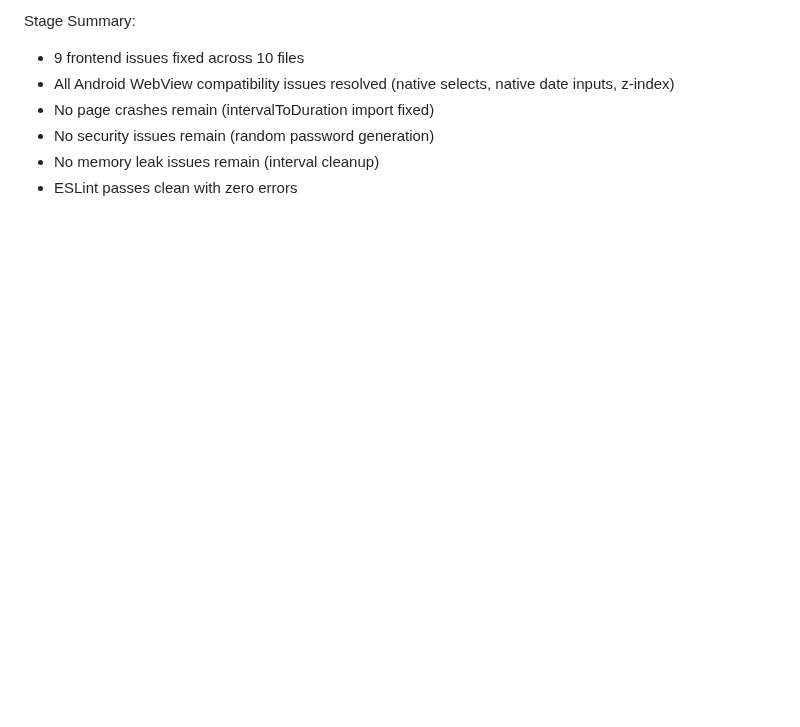
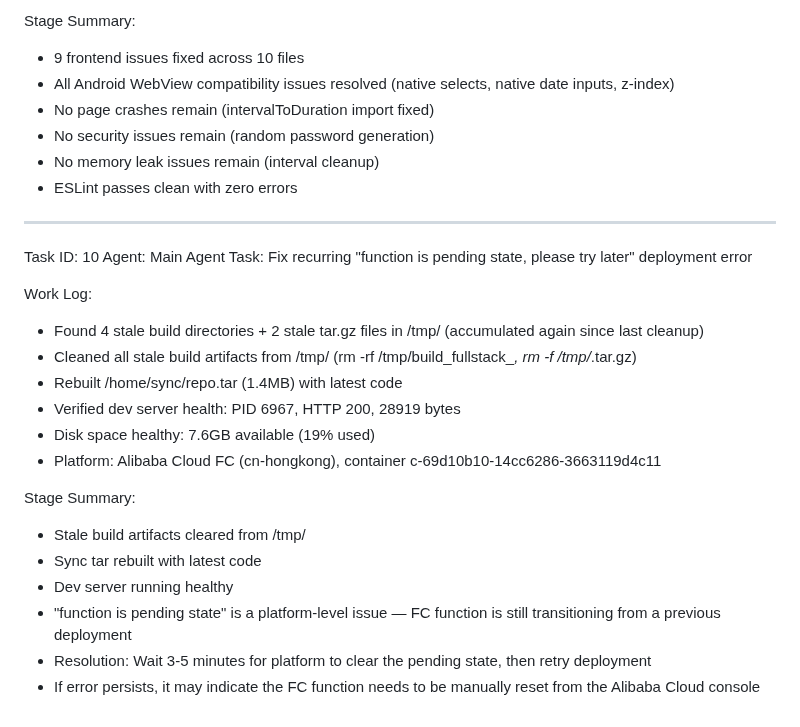
Before and after one commit to akoltasolutions/recruitpro, a Markdown page: worklog.md, the part around the change. Drawn GitHub-style; blank space fills up the shorter version.

Commit message:
ad3a0ced-a559-425f-aaa5-70532b8fd87c

```diff
--- a/worklog.md
+++ b/worklog.md
@@ -204,3 +204,23 @@ Stage Summary:
 - No security issues remain (random password generation)
 - No memory leak issues remain (interval cleanup)
 - ESLint passes clean with zero errors
+---
+Task ID: 10
+Agent: Main Agent
+Task: Fix recurring "function is pending state, please try later" deployment error
+
+Work Log:
+- Found 4 stale build directories + 2 stale tar.gz files in /tmp/ (accumulated again since last cleanup)
+- Cleaned all stale build artifacts from /tmp/ (rm -rf /tmp/build_fullstack_*, rm -f /tmp/*.tar.gz)
+- Rebuilt /home/sync/repo.tar (1.4MB) with latest code
+- Verified dev server health: PID 6967, HTTP 200, 28919 bytes
+- Disk space healthy: 7.6GB available (19% used)
+- Platform: Alibaba Cloud FC (cn-hongkong), container c-69d10b10-14cc6286-3663119d4c11
+
+Stage Summary:
+- Stale build artifacts cleared from /tmp/
+- Sync tar rebuilt with latest code
+- Dev server running healthy
+- "function is pending state" is a platform-level issue — FC function is still transitioning from a previous deployment
+- Resolution: Wait 3-5 minutes for platform to clear the pending state, then retry deployment
+- If error persists, it may indicate the FC function needs to be manually reset from the Alibaba Cloud console
```
